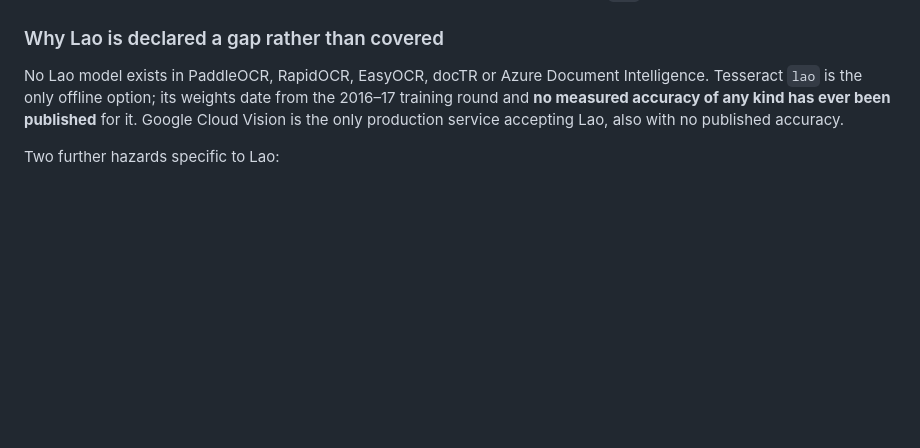
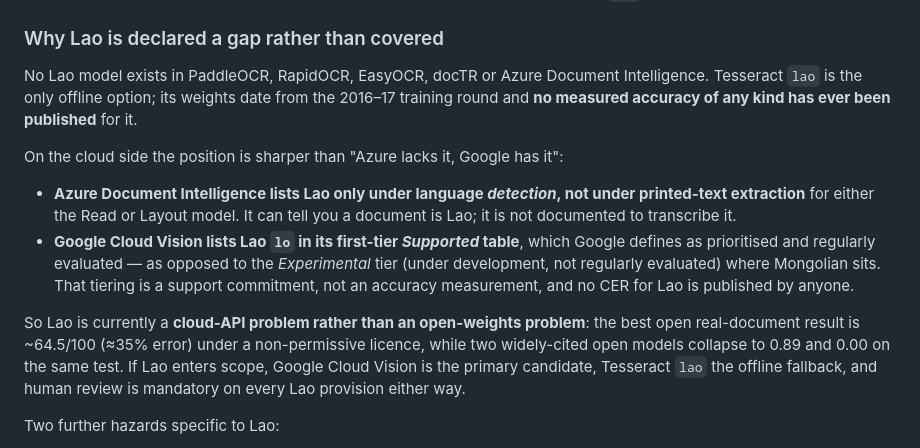
Before and after one commit to ftulabs/law-v2.0, a Markdown page: docs/OCR_LANGUAGE_EVIDENCE.md, the part around the change. GitHub-like rendering; blank space fills up the shorter version.

Commit message:
docs(ocr): record the verified cloud position for Lao
Azure Document Intelligence lists Lao under language DETECTION only, not under
printed-text extraction — it can identify a Lao document but is not documented to
transcribe one. Google Cloud Vision lists Lao in its first-tier Supported table
(prioritised and regularly evaluated), unlike Mongolian which sits in Experimental.

Neither publishes a CER for Lao, so this changes which vendor to try, not whether
the accuracy is proven. Lao stays flagged unvalidated with mandatory human review.

Co-Authored-By: Claude Opus 5 (1M context) <noreply@anthropic.com>

```diff
--- a/docs/OCR_LANGUAGE_EVIDENCE.md
+++ b/docs/OCR_LANGUAGE_EVIDENCE.md
@@ -87,8 +87,24 @@ Tesseract `vie` 0.12, EasyOCR 0.25.
 
 No Lao model exists in PaddleOCR, RapidOCR, EasyOCR, docTR or Azure Document Intelligence.
 Tesseract `lao` is the only offline option; its weights date from the 2016–17 training round
-and **no measured accuracy of any kind has ever been published** for it. Google Cloud Vision
-is the only production service accepting Lao, also with no published accuracy.
+and **no measured accuracy of any kind has ever been published** for it.
+
+On the cloud side the position is sharper than "Azure lacks it, Google has it":
+
+* **Azure Document Intelligence lists Lao only under language *detection*, not under
+  printed-text extraction** for either the Read or Layout model. It can tell you a document
+  is Lao; it is not documented to transcribe it.
+* **Google Cloud Vision lists Lao `lo` in its first-tier *Supported* table**, which Google
+  defines as prioritised and regularly evaluated — as opposed to the *Experimental* tier
+  (under development, not regularly evaluated) where Mongolian sits. That tiering is a
+  support commitment, not an accuracy measurement, and no CER for Lao is published by
+  anyone.
+
+So Lao is currently a **cloud-API problem rather than an open-weights problem**: the best
+open real-document result is ~64.5/100 (≈35% error) under a non-permissive licence, while two
+widely-cited open models collapse to 0.89 and 0.00 on the same test. If Lao enters scope,
+Google Cloud Vision is the primary candidate, Tesseract `lao` the offline fallback, and human
+review is mandatory on every Lao provision either way.
 
 Two further hazards specific to Lao:
 
```
